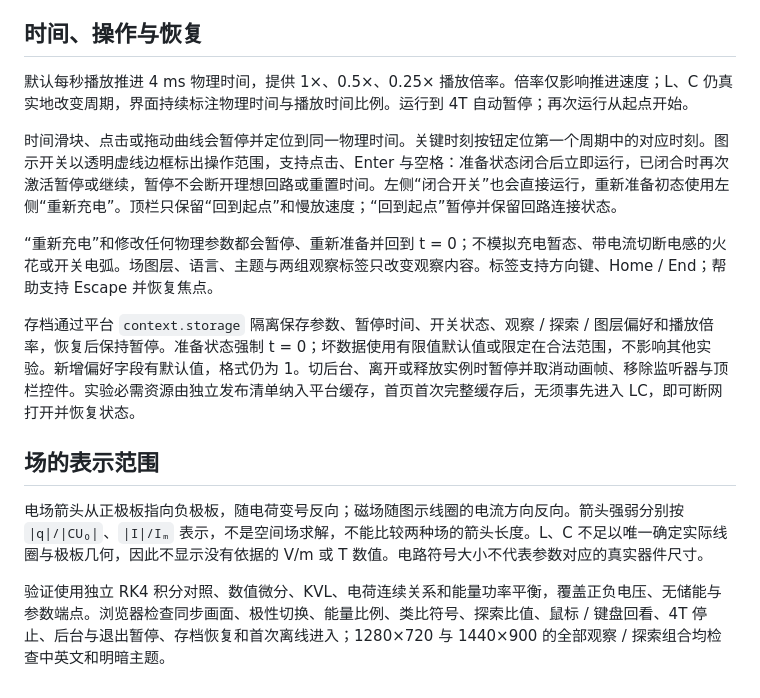
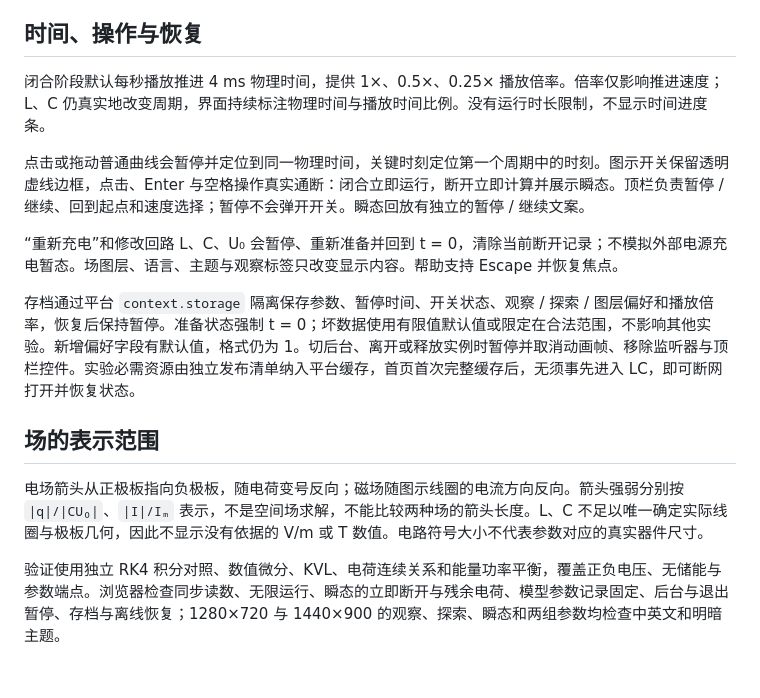
Before and after one commit to XingHE-YX/PHY-Lab, a Markdown page: docs/lc-model.md, the part around one of its changes. Drawn GitHub-style.

```diff
--- a/docs/lc-model.md
+++ b/docs/lc-model.md
@@ -66,11 +88,11 @@ E꜀ ↔ 弹性势能            Eʟ ↔ 动能
 
 ## 时间、操作与恢复
 
-默认每秒播放推进 4 ms 物理时间，提供 1×、0.5×、0.25× 播放倍率。倍率仅影响推进速度；L、C 仍真实地改变周期，界面持续标注物理时间与播放时间比例。运行到 4T 自动暂停；再次运行从起点开始。
+闭合阶段默认每秒播放推进 4 ms 物理时间，提供 1×、0.5×、0.25× 播放倍率。倍率仅影响推进速度；L、C 仍真实地改变周期，界面持续标注物理时间与播放时间比例。没有运行时长限制，不显示时间进度条。
 
-时间滑块、点击或拖动曲线会暂停并定位到同一物理时间。关键时刻按钮定位第一个周期中的对应时刻。图示开关以透明虚线边框标出操作范围，支持点击、Enter 与空格：准备状态闭合后立即运行，已闭合时再次激活暂停或继续，暂停不会断开理想回路或重置时间。左侧“闭合开关”也会直接运行，重新准备初态使用左侧“重新充电”。顶栏只保留“回到起点”和慢放速度；“回到起点”暂停并保留回路连接状态。
+点击或拖动普通曲线会暂停并定位到同一物理时间，关键时刻定位第一个周期中的时刻。图示开关保留透明虚线边框，点击、Enter 与空格操作真实通断：闭合立即运行，断开立即计算并展示瞬态。顶栏负责暂停 / 继续、回到起点和速度选择；暂停不会弹开开关。瞬态回放有独立的暂停 / 继续文案。
 
-“重新充电”和修改任何物理参数都会暂停、重新准备并回到 t = 0；不模拟充电暂态、带电流切断电感的火花或开关电弧。场图层、语言、主题与两组观察标签只改变观察内容。标签支持方向键、Home / End；帮助支持 Escape 并恢复焦点。
+“重新充电”和修改回路 L、C、U₀ 会暂停、重新准备并回到 t = 0，清除当前断开记录；不模拟外部电源充电暂态。场图层、语言、主题与观察标签只改变显示内容。帮助支持 Escape 并恢复焦点。
 
 存档通过平台 `context.storage` 隔离保存参数、暂停时间、开关状态、观察 / 探索 / 图层偏好和播放倍率，恢复后保持暂停。准备状态强制 t = 0；坏数据使用有限值默认值或限定在合法范围，不影响其他实验。新增偏好字段有默认值，格式仍为 1。切后台、离开或释放实例时暂停并取消动画帧、移除监听器与顶栏控件。实验必需资源由独立发布清单纳入平台缓存，首页首次完整缓存后，无须事先进入 LC，即可断网打开并恢复状态。
 
@@ -78,4 +100,4 @@ E꜀ ↔ 弹性势能            Eʟ ↔ 动能
 
 电场箭头从正极板指向负极板，随电荷变号反向；磁场随图示线圈的电流方向反向。箭头强弱分别按 `|q|/|CU₀|`、`|I|/Iₘ` 表示，不是空间场求解，不能比较两种场的箭头长度。L、C 不足以唯一确定实际线圈与极板几何，因此不显示没有依据的 V/m 或 T 数值。电路符号大小不代表参数对应的真实器件尺寸。
 
-验证使用独立 RK4 积分对照、数值微分、KVL、电荷连续关系和能量功率平衡，覆盖正负电压、无储能与参数端点。浏览器检查同步画面、极性切换、能量比例、类比符号、探索比值、鼠标 / 键盘回看、4T 停止、后台与退出暂停、存档恢复和首次离线进入；1280×720 与 1440×900 的全部观察 / 探索组合均检查中英文和明暗主题。
+验证使用独立 RK4 积分对照、数值微分、KVL、电荷连续关系和能量功率平衡，覆盖正负电压、无储能与参数端点。浏览器检查同步读数、无限运行、瞬态的立即断开与残余电荷、模型参数记录固定、后台与退出暂停、存档与离线恢复；1280×720 与 1440×900 的观察、探索、瞬态和两组参数均检查中英文和明暗主题。
```
Also changed, not shown: other parts of docs/lc-model.md (+25 -3 lines), DESIGN.md (+1 -1 lines), README.md (+7 -3 lines), docs/assets/lc-oscillator.png, docs/assets/lc-transient.png (added), 12 other files.
